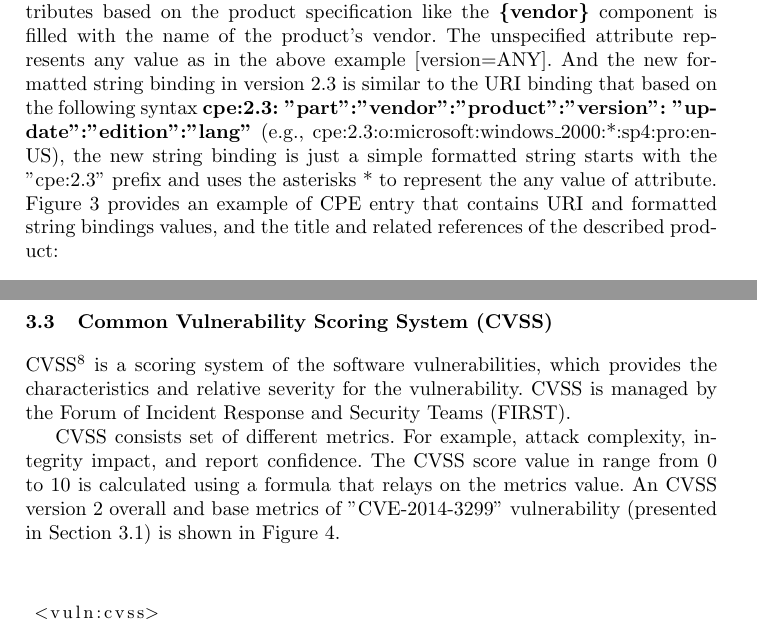
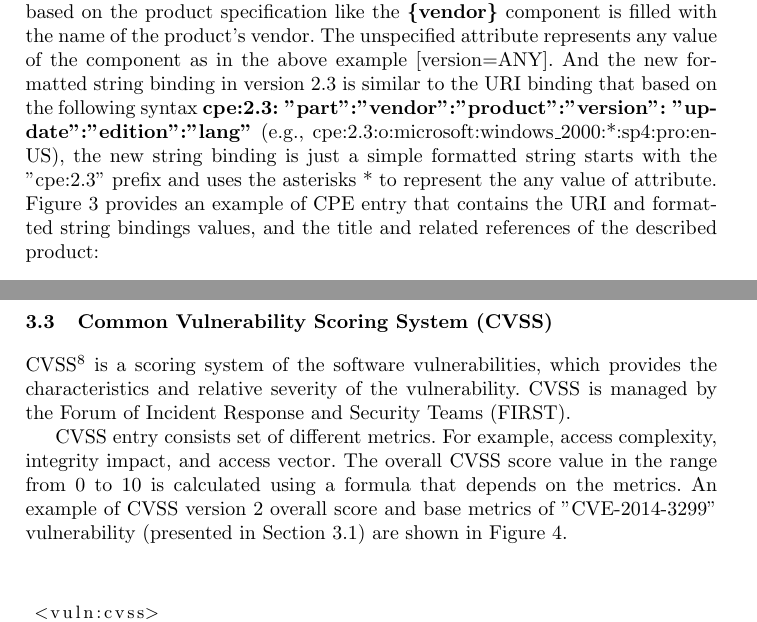
Before and after one commit to ehabqadah/seminar_it_sec, a LaTeX thesis (seminar_paper.tex): two parts of pages 4 and 5 of 9, joined at a grey line, cut so that both start at the same text. Compiled offline with pdfLaTeX.

Commit message:
refined CVSS section

```diff
--- a/seminar_paper.tex
+++ b/seminar_paper.tex
@@ -112,8 +112,8 @@ In this section, we shortly describe the concept of Software Vulnerability Manag
  \par The CPE ID format based on the generic syntax of Uniform Resource Identifiers (URI), it follows the structure of \textbf{cpe:/ \{part\}:\{vendor\}:\{product\}:
  \{version\}:
  \{update\}:\{edition\}:\{lang\}} (e.g., cpe:/o:microsoft:windows\_2000:
- :sp4:pro:en-US). The \textbf{\{part\}} component is one of the following three values, h as hardware, o as operating system, and a as application, while the other attributes based on the product specification like the \textbf{\{vendor\}} component is filled with the name of the product's vendor. The unspecified attribute represents any value as in the above example [version=ANY]. And  the new formatted string binding in version 2.3  is similar to the URI binding that based on the following syntax \textbf{cpe:2.3: "part":"vendor":"product":"version":
-  "update":"edition":"lang"} (e.g., cpe:2.3:o:microsoft:windows\_2000:*:sp4:pro:en-US), the new string binding is just a simple formatted string starts with the  "cpe:2.3" prefix and uses the asterisks * to represent the any value of attribute. Figure 3 provides an example of CPE entry that contains URI and formatted string bindings values, and the title and related references of the described product:
+ :sp4:pro:en-US). The \textbf{\{part\}} component is one of the following three values, h as hardware, o as operating system, and a as application, while the other attributes based on the product specification like the \textbf{\{vendor\}} component is filled with the name of the product's vendor. The unspecified attribute represents any value of the component as in the above example [version=ANY]. And  the new formatted string binding in version 2.3  is similar to the URI binding that based on the following syntax \textbf{cpe:2.3: "part":"vendor":"product":"version":
+  "update":"edition":"lang"} (e.g., cpe:2.3:o:microsoft:windows\_2000:*:sp4:pro:en-US), the new string binding is just a simple formatted string starts with the  "cpe:2.3" prefix and uses the asterisks * to represent the any value of attribute. Figure 3 provides an example of CPE entry that contains the URI and formatted string bindings values, and the title and related references of the described product:
 
   \begin{figure}
 
@@ -138,9 +138,9 @@ In this section, we shortly describe the concept of Software Vulnerability Manag
 
  \subsection{Common Vulnerability Scoring System (CVSS)}
 
- \par CVSS\footnote{\url{https://www.first.org/cvss/specification-document}} is a scoring system of the software  vulnerabilities, which provides the characteristics and relative severity for the vulnerability. CVSS is managed by the Forum of Incident Response and Security Teams (FIRST).
+ \par CVSS\footnote{\url{https://www.first.org/cvss/specification-document}} is a scoring system of the software  vulnerabilities, which provides the characteristics and relative severity of the vulnerability. CVSS is managed by the Forum of Incident Response and Security Teams (FIRST).
 
- \par CVSS consists set of different metrics. For example, attack complexity, integrity impact, and report confidence. The CVSS score value in range from 0 to 10  is calculated using a formula that relays on the metrics value. An CVSS version 2 overall and  base metrics of "CVE-2014-3299" vulnerability (presented in Section 3.1) is shown in Figure 4.
+ \par CVSS entry consists set of different metrics. For example, access complexity, integrity impact, and access vector. The overall CVSS score value in the range from 0 to 10  is calculated using a formula that depends on the metrics. An example of CVSS version 2 overall score and  base metrics of "CVE-2014-3299" vulnerability (presented in Section 3.1) are shown in Figure 4.
 
  \begin{figure}
     \centering
```
Also changed, not shown: seminar_paper.pdf, 2 other files.
